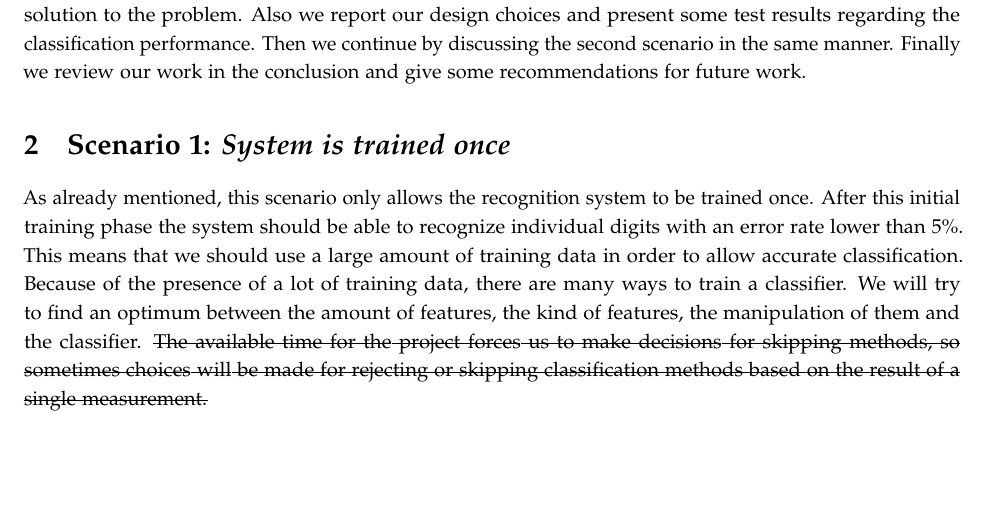
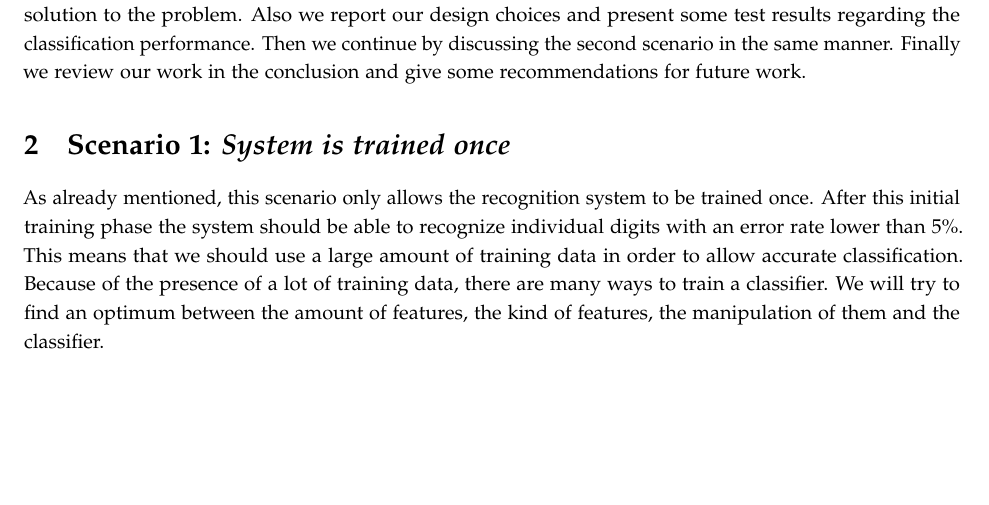
Before and after one commit to AiMConsciens/Pattern-Recognition-Project, a LaTeX problem sheet (Report/pr-ocr-assignment-report.tex): part of page 1 of 17, cut so that both start at the same text. Compiled offline with pdfLaTeX.

Commit message:
Code opgeschoond

```diff
--- a/Report/pr-ocr-assignment-report.tex
+++ b/Report/pr-ocr-assignment-report.tex
@@ -50,7 +50,7 @@ The strucure of this article is as follows. We start off by discussing the first
 
 \section{Scenario 1: \textit{System is trained once}}
 
-As already mentioned, this scenario only allows the recognition system to be trained once. After this initial training phase the system should be able to recognize individual digits with an error rate lower than $5\%$. This means that we should use a large amount of training data in order to allow accurate classification. Because of the presence of a lot of training data, there are many ways to train a classifier. We will try to find an optimum between the amount of features, the kind of features, the manipulation of them and the classifier. \st{The available time for the project forces us to make decisions for skipping methods, so sometimes choices will be made for rejecting or skipping classification methods based on the result of a single measurement.}
+As already mentioned, this scenario only allows the recognition system to be trained once. After this initial training phase the system should be able to recognize individual digits with an error rate lower than $5\%$. This means that we should use a large amount of training data in order to allow accurate classification. Because of the presence of a lot of training data, there are many ways to train a classifier. We will try to find an optimum between the amount of features, the kind of features, the manipulation of them and the classifier.
 
 \subsection{Classifying raw pixels}
 The first way of classifying is to use the raw pixels of the image without filtering or adding extra features. Since the images contain $256 \times 256$ pixels, using all the pixels yields an amount of features bigger than the size of the training set. To avoid the \emph{curse of dimensionality} we lower the amount of features by scaling the images with the image-mapping tools in \texttt{PRTools}. The optimal size and the optimal way of interpolating the pixels is found empirically. For the classification are complex classifiers preferred above less complex classifiers, since the high number of available features. However, to make it possible to compare different classifiers on different pixel-sizes, also less complex classifiers are used such as \textit{linear discriminant classifier} and \textit{nearest-mean classifier}. The results of using various classifiers are shown in Table~\ref{table:results-only-pixels}.
```
Also changed, not shown: 3 other files.
